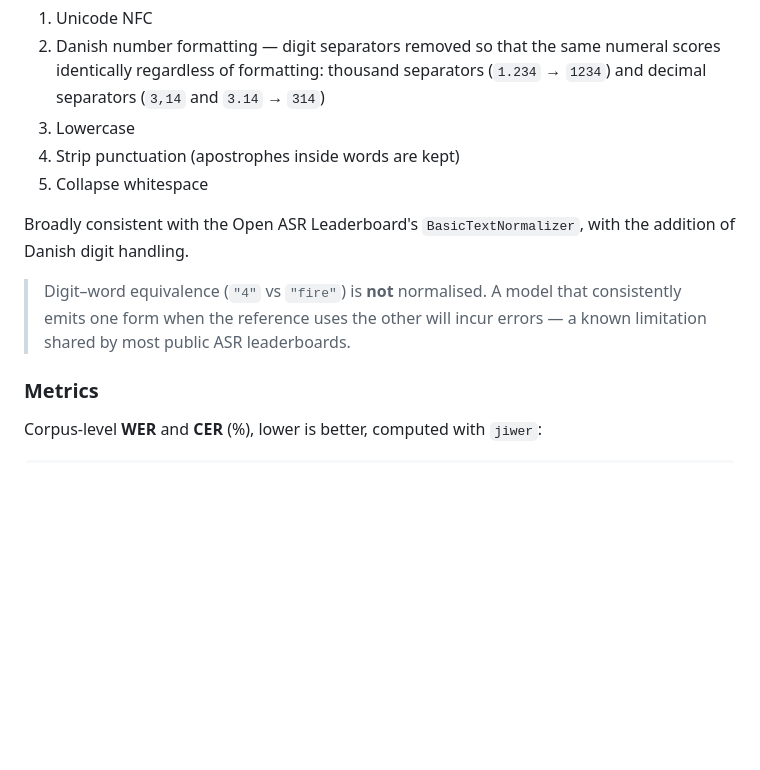
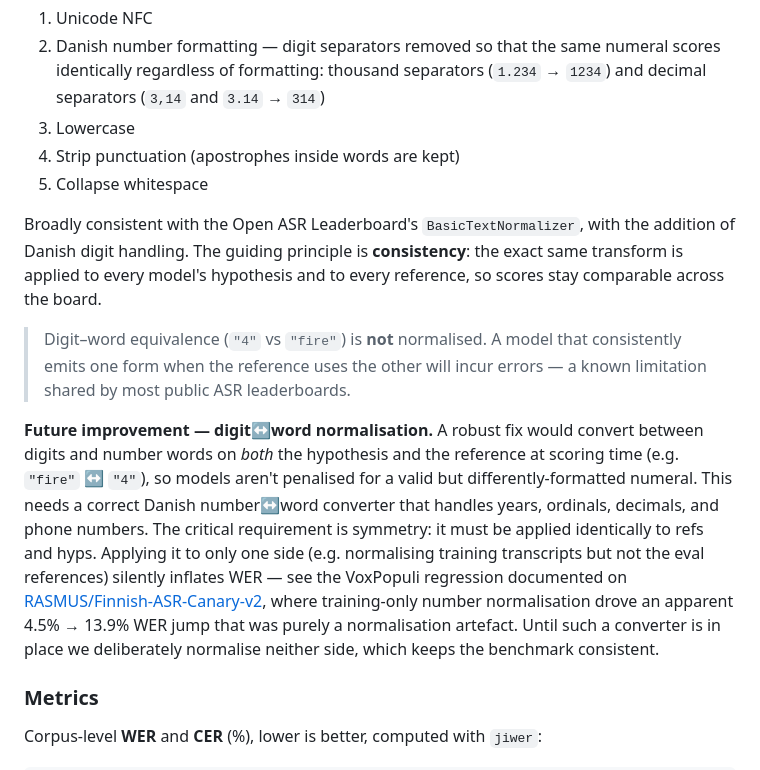
Before and after one commit to Rye-A1/danish-asr-leaderboard, a Markdown page: README.md, the part around the change. Drawn GitHub-style; blank space fills up the shorter version.

Commit message:
docs: note digit<->word normalisation as a future improvement
Records the symmetric-normalisation requirement and cites the Finnish-ASR
VoxPopuli regression as a cautionary example of training-only number
normalisation. Reiterates that consistency is the guiding principle.

Co-Authored-By: Claude Opus 4.7 <noreply@anthropic.com>

```diff
--- a/README.md
+++ b/README.md
@@ -141,11 +141,26 @@ Applied identically to hypothesis and reference before scoring:
 5. Collapse whitespace
 
 Broadly consistent with the Open ASR Leaderboard's `BasicTextNormalizer`, with
-the addition of Danish digit handling.
+the addition of Danish digit handling. The guiding principle is **consistency**:
+the exact same transform is applied to every model's hypothesis and to every
+reference, so scores stay comparable across the board.
 
 > Digit–word equivalence (`"4"` vs `"fire"`) is **not** normalised. A model that
 > consistently emits one form when the reference uses the other will incur
 > errors — a known limitation shared by most public ASR leaderboards.
+
+**Future improvement — digit↔word normalisation.** A robust fix would convert
+between digits and number words on *both* the hypothesis and the reference at
+scoring time (e.g. `"fire"` ↔ `"4"`), so models aren't penalised for a valid but
+differently-formatted numeral. This needs a correct Danish number↔word converter
+that handles years, ordinals, decimals, and phone numbers. The critical
+requirement is symmetry: it must be applied identically to refs and hyps.
+Applying it to only one side (e.g. normalising training transcripts but not the
+eval references) silently inflates WER — see the VoxPopuli regression documented
+on [RASMUS/Finnish-ASR-Canary-v2](https://huggingface.co/RASMUS/Finnish-ASR-Canary-v2),
+where training-only number normalisation drove an apparent 4.5% → 13.9% WER jump
+that was purely a normalisation artefact. Until such a converter is in place we
+deliberately normalise neither side, which keeps the benchmark consistent.
 
 ### Metrics
 Corpus-level **WER** and **CER** (%), lower is better, computed with `jiwer`:
```
